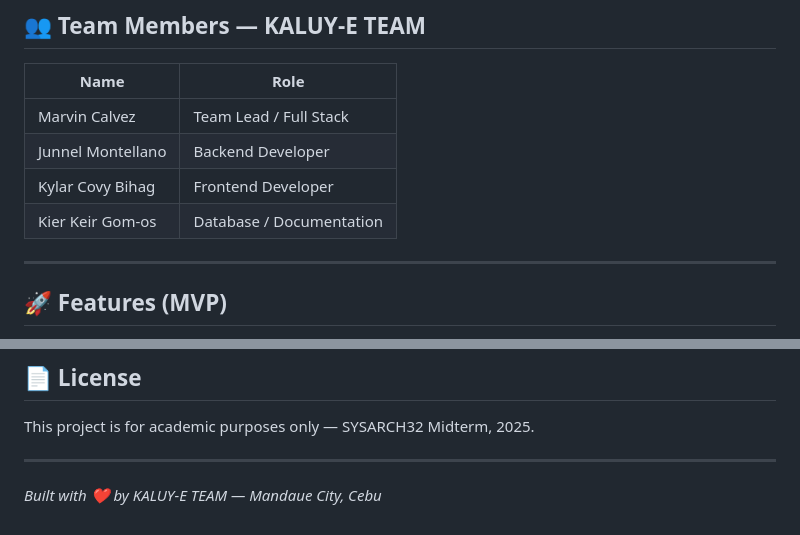
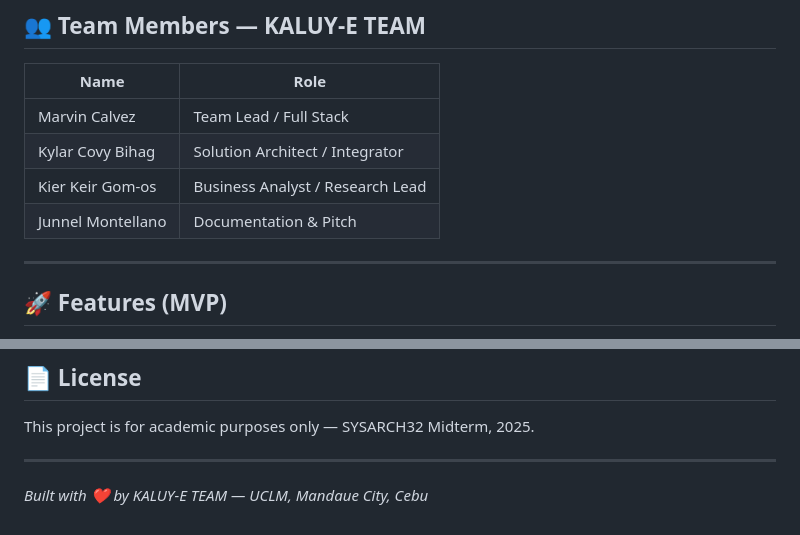
Before and after one commit to Nemless13/SYSARCH32---MIDTERM-PROJECT, a Markdown page: README.md, 2 parts joined by grey strips. Rendered like a GitHub page.

```diff
--- a/README.md
+++ b/README.md
@@ -27,9 +27,9 @@ It connects **property owners**, **local entrepreneurs**, and **LGU administrato
 | Name | Role |
 |------|------|
 | Marvin Calvez | Team Lead / Full Stack |
-| Junnel Montellano | Backend Developer |
-| Kylar Covy Bihag | Frontend Developer |
-| Kier Keir Gom-os | Database / Documentation |
+| Kylar Covy Bihag | Solution Architect / Integrator |
+| Kier Keir Gom-os | Business Analyst / Research Lead |
+| Junnel Montellano | Documentation & Pitch |
 
 ---
 
@@ -225,4 +233,4 @@ This project is for academic purposes only — SYSARCH32 Midterm, 2025.
 
 ---
 
-*Built with ❤️ by KALUY-E TEAM — Mandaue City, Cebu*
+*Built with ❤️ by KALUY-E TEAM — UCLM, Mandaue City, Cebu*
```
Also changed, not shown: other parts of README.md (+9 -1 lines).
